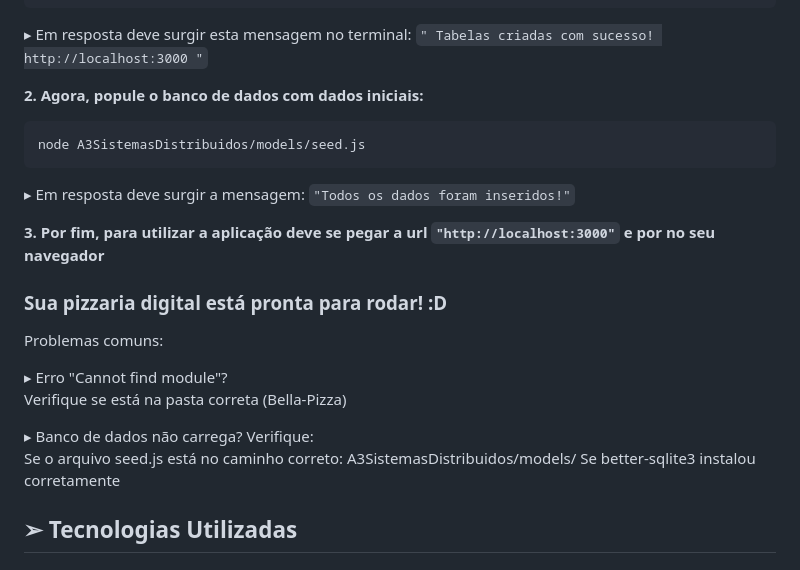
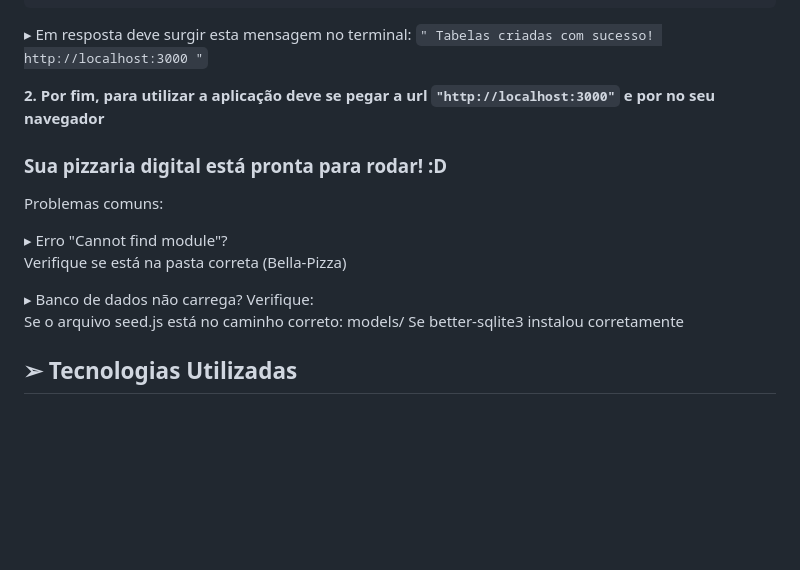
Before and after one commit to Marissol01/Bella-Pizza, a Markdown page: README.md, the part around the change printed below. Drawn GitHub-style; blank space fills up the shorter version.

Commit message:
Atualização do ReadMe: - Não existe mais pasta A3SistemasDistribuidos; - Não tem a necessidade da instrução de popular banco de dados;

````diff
--- a/README.md
+++ b/README.md
@@ -139,15 +138,7 @@ node --watch server.js
 ▸ Em resposta deve surgir esta mensagem no terminal:
 ``` " Tabelas criadas com sucesso! http://localhost:3000 " ```
 
-<b> 2. Agora, popule o banco de dados com dados iniciais: </b>
-```
-node A3SistemasDistribuidos/models/seed.js
- ```
-
-▸ Em resposta deve surgir a mensagem:
-``` "Todos os dados foram inseridos!" ```
-
-<b> 3. Por fim, para utilizar a aplicação deve se pegar a url ``` "http://localhost:3000" ``` e por no seu navegador </b>
+<b> 2. Por fim, para utilizar a aplicação deve se pegar a url ``` "http://localhost:3000" ``` e por no seu navegador </b>
 
 <h3> Sua pizzaria digital está pronta para rodar! :D </h3>
 
@@ -157,7 +148,7 @@ Problemas comuns:
 Verifique se está na pasta correta (Bella-Pizza)
 
 ▸ Banco de dados não carrega? Verifique: <br>
-Se o arquivo seed.js está no caminho correto: A3SistemasDistribuidos/models/
+Se o arquivo seed.js está no caminho correto: models/
 Se better-sqlite3 instalou corretamente
 
 <h2>➢ Tecnologias Utilizadas </h2>
````
Also changed, not shown: other parts of README.md (+82 -83 lines).
